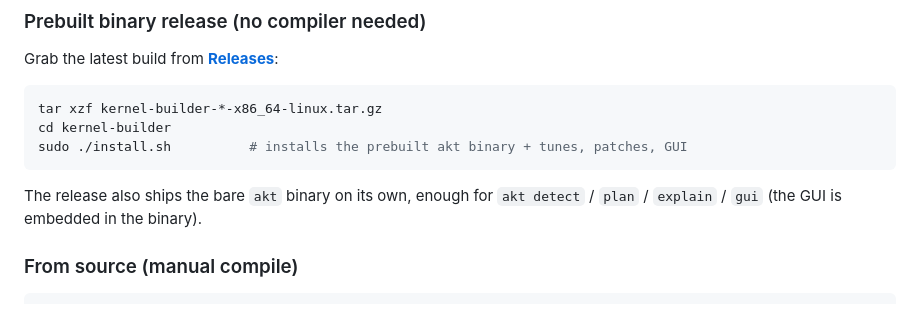
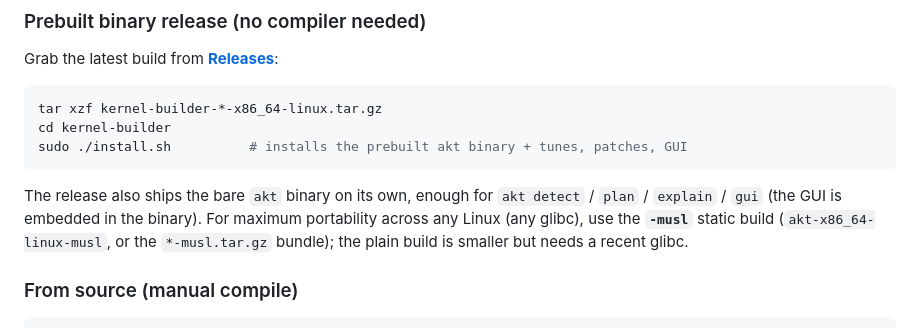
Before and after one commit to 0xb0rn3/kernel-builder, a Markdown page: README.md, the part around the change. GitHub-like rendering.

Commit message:
README: note the portable static musl build

````diff
--- a/README.md
+++ b/README.md
@@ -74,7 +74,9 @@ sudo ./install.sh          # installs the prebuilt akt binary + tunes, patches,
 ```
 
 The release also ships the bare `akt` binary on its own, enough for `akt detect` / `plan` /
-`explain` / `gui` (the GUI is embedded in the binary).
+`explain` / `gui` (the GUI is embedded in the binary). For maximum portability across any Linux
+(any glibc), use the **`-musl`** static build (`akt-x86_64-linux-musl`, or the `*-musl.tar.gz`
+bundle); the plain build is smaller but needs a recent glibc.
 
 ### From source (manual compile)
 
````
